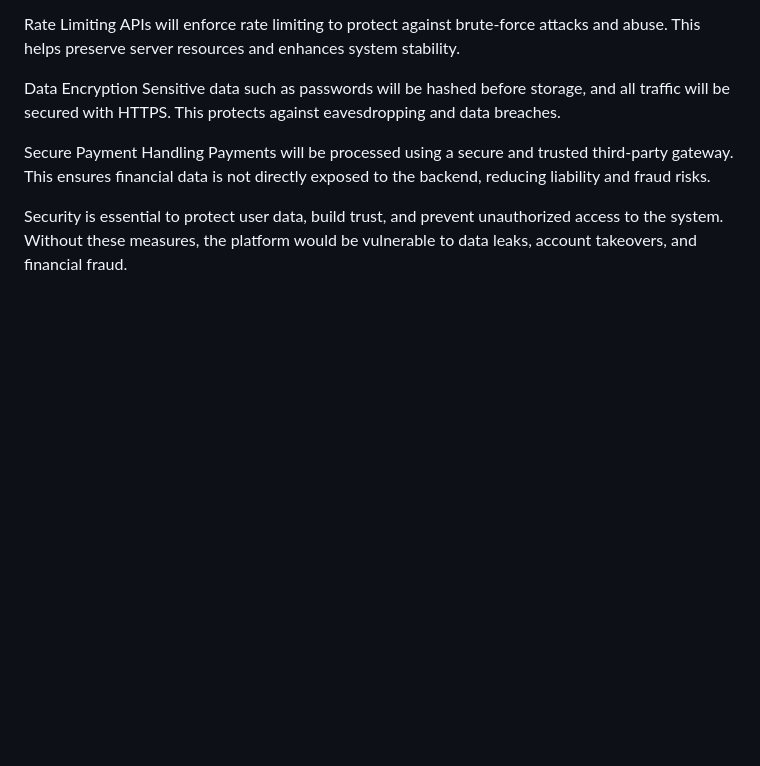
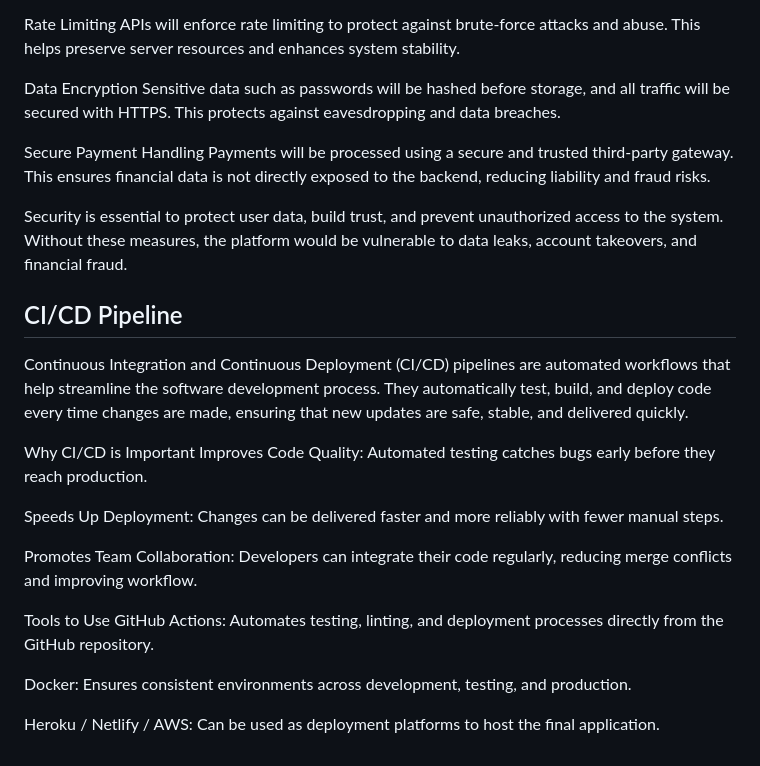
Before and after one commit to Tonnyderrick/airbnb-clone-project, a Markdown page: airbnb-clone-project/README.md, the part around the change. Rendered like a GitHub page; blank space fills up the shorter version.

Commit message:
Add CI/CD Pipeline section to README

```diff
--- a/airbnb-clone-project/README.md
+++ b/airbnb-clone-project/README.md
@@ -186,3 +186,20 @@ Secure Payment Handling
 Payments will be processed using a secure and trusted third-party gateway. This ensures financial data is not directly exposed to the backend, reducing liability and fraud risks.
 
 Security is essential to protect user data, build trust, and prevent unauthorized access to the system. Without these measures, the platform would be vulnerable to data leaks, account takeovers, and financial fraud.
+
+## CI/CD Pipeline
+Continuous Integration and Continuous Deployment (CI/CD) pipelines are automated workflows that help streamline the software development process. They automatically test, build, and deploy code every time changes are made, ensuring that new updates are safe, stable, and delivered quickly.
+
+Why CI/CD is Important
+Improves Code Quality: Automated testing catches bugs early before they reach production.
+
+Speeds Up Deployment: Changes can be delivered faster and more reliably with fewer manual steps.
+
+Promotes Team Collaboration: Developers can integrate their code regularly, reducing merge conflicts and improving workflow.
+
+Tools to Use
+GitHub Actions: Automates testing, linting, and deployment processes directly from the GitHub repository.
+
+Docker: Ensures consistent environments across development, testing, and production.
+
+Heroku / Netlify / AWS: Can be used as deployment platforms to host the final application.
```
